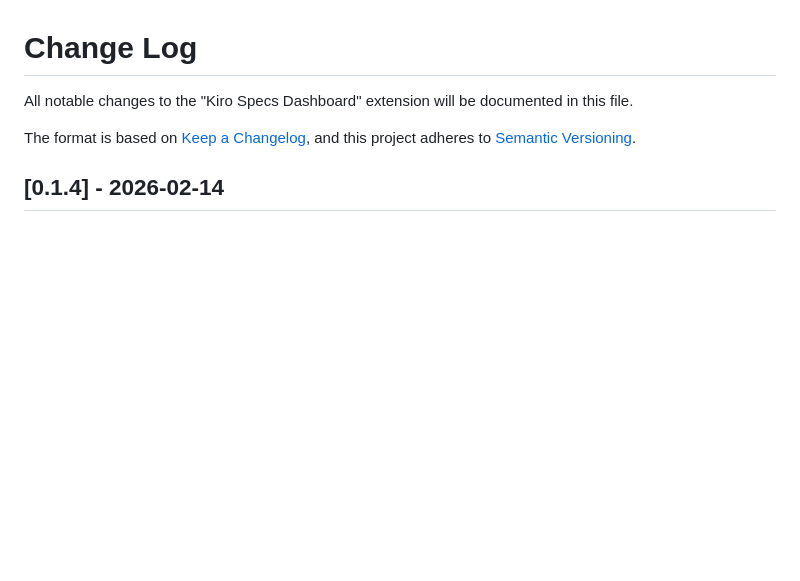
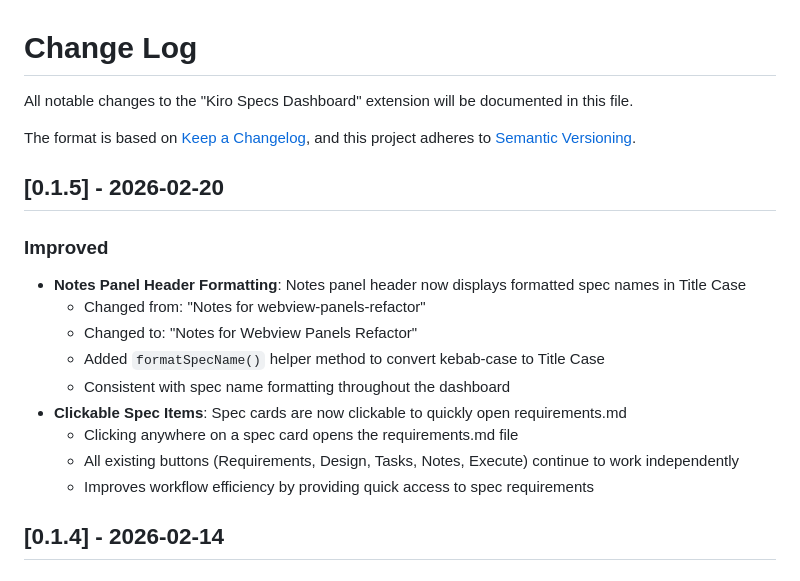
Before and after one commit to grg-lab/kiro-specs-dashboard, a Markdown page: CHANGELOG.md, the part around the change. Rendered like a GitHub page; blank space fills up the shorter version.

```diff
--- a/CHANGELOG.md
+++ b/CHANGELOG.md
@@ -4,6 +4,20 @@ All notable changes to the "Kiro Specs Dashboard" extension will be documented i
 
 The format is based on [Keep a Changelog](https://keepachangelog.com/en/1.0.0/),
 and this project adheres to [Semantic Versioning](https://semver.org/spec/v2.0.0.html).
+
+## [0.1.5] - 2026-02-20
+
+### Improved
+
+- **Notes Panel Header Formatting**: Notes panel header now displays formatted spec names in Title Case
+  - Changed from: "Notes for webview-panels-refactor"
+  - Changed to: "Notes for Webview Panels Refactor"
+  - Added `formatSpecName()` helper method to convert kebab-case to Title Case
+  - Consistent with spec name formatting throughout the dashboard
+- **Clickable Spec Items**: Spec cards are now clickable to quickly open requirements.md
+  - Clicking anywhere on a spec card opens the requirements.md file
+  - All existing buttons (Requirements, Design, Tasks, Notes, Execute) continue to work independently
+  - Improves workflow efficiency by providing quick access to spec requirements
 
 ## [0.1.4] - 2026-02-14
 
```
Also changed, not shown: RELEASE_NOTES.md (+31 -0 lines).
